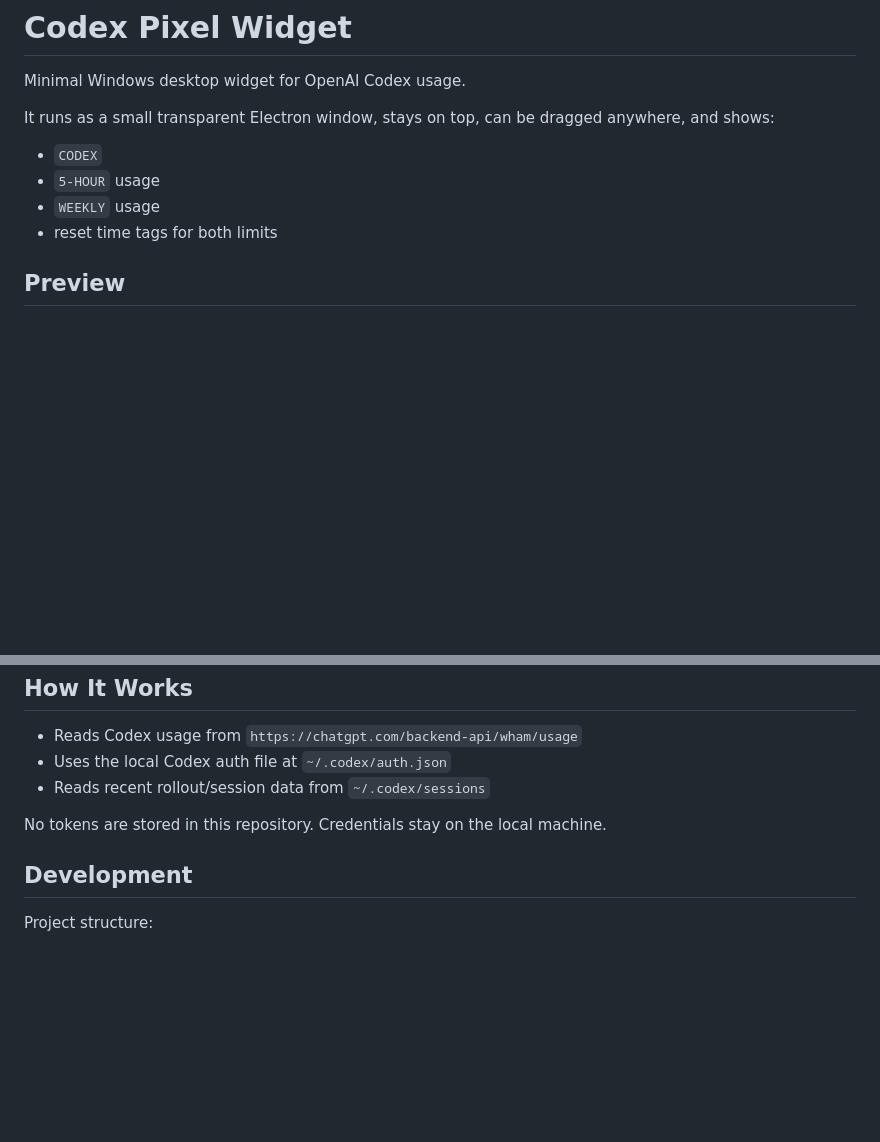
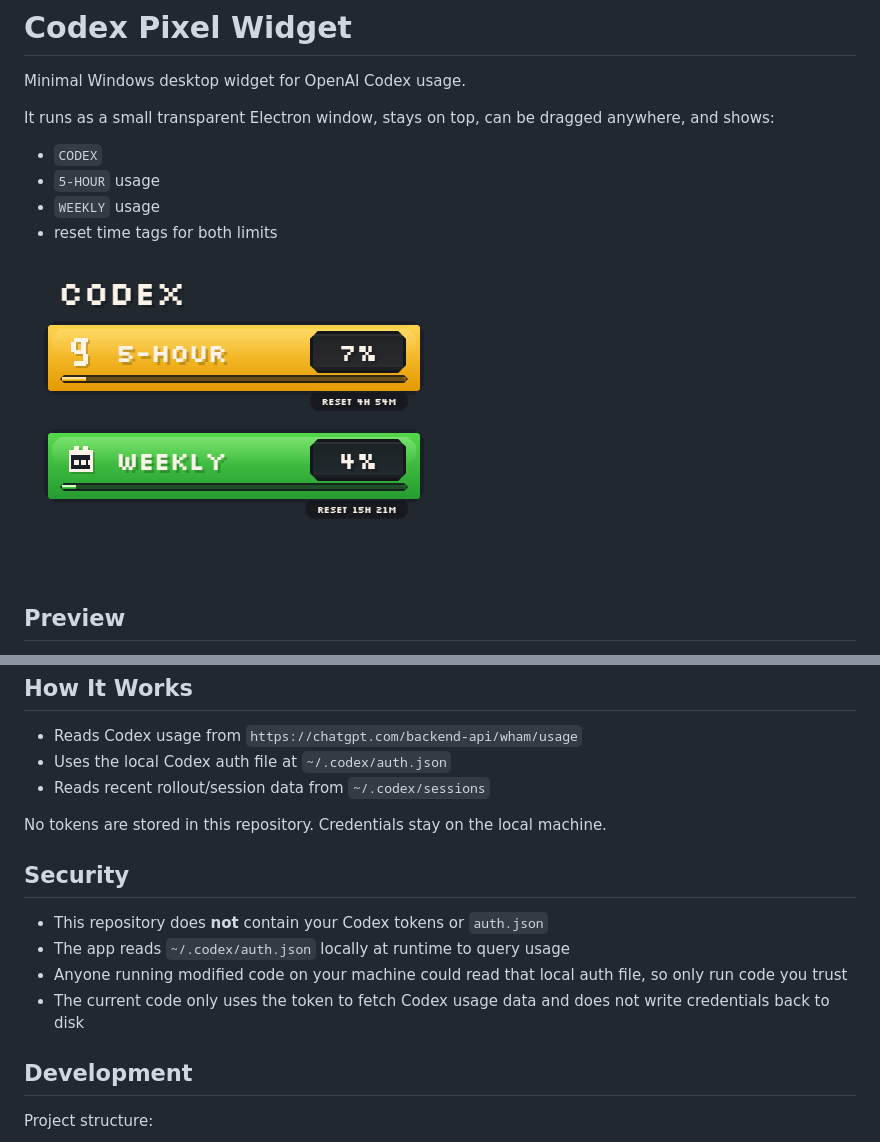
Before and after one commit to lumatic2/ai-usage-widget, a Markdown page: README.md, 2 parts joined by grey strips. Drawn GitHub-style; pictures changed too: assets/widget-screenshot.png (added); blank space fills up the shorter version.

Commit message:
Docs: add preview and security notes

```diff
--- a/README.md
+++ b/README.md
@@ -8,6 +8,8 @@ It runs as a small transparent Electron window, stays on top, can be dragged any
 - `5-HOUR` usage
 - `WEEKLY` usage
 - reset time tags for both limits
+
+![Codex Pixel Widget Preview](./assets/widget-screenshot.png)
 
 ## Preview
 
@@ -73,6 +75,13 @@ Current settings include:
 
 No tokens are stored in this repository. Credentials stay on the local machine.
 
+## Security
+
+- This repository does **not** contain your Codex tokens or `auth.json`
+- The app reads `~/.codex/auth.json` locally at runtime to query usage
+- Anyone running modified code on your machine could read that local auth file, so only run code you trust
+- The current code only uses the token to fetch Codex usage data and does not write credentials back to disk
+
 ## Development
 
 Project structure:
```
Also changed, not shown: 2 other files.
